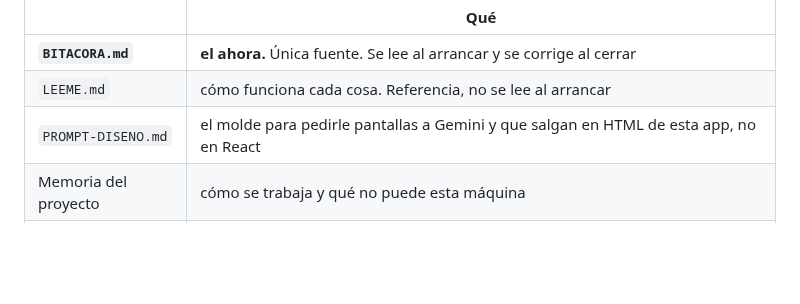
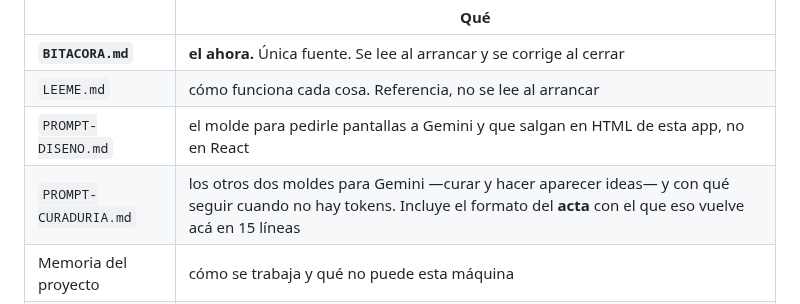
Before and after one commit to mmaximo571-cmd/bolivar-con-vos, a Markdown page: BITACORA.md, the part around the change. GitHub-like rendering; blank space fills up the shorter version.

```diff
--- a/BITACORA.md
+++ b/BITACORA.md
@@ -29,6 +29,7 @@ sobre los otros. Ahora mandan así, y no se abre un quinto:
 | **`BITACORA.md`** | **el ahora.** Única fuente. Se lee al arrancar y se corrige al cerrar |
 | `LEEME.md` | cómo funciona cada cosa. Referencia, no se lee al arrancar |
 | `PROMPT-DISENO.md` | el molde para pedirle pantallas a Gemini y que salgan en HTML de esta app, no en React |
+| `PROMPT-CURADURIA.md` | los otros dos moldes para Gemini —curar y hacer aparecer ideas— y con qué seguir cuando no hay tokens. Incluye el formato del **acta** con el que eso vuelve acá en 15 líneas |
 | Memoria del proyecto | cómo se trabaja y qué no puede esta máquina |
 | [Artifact del plan](https://claude.ai/code/artifact/25f7c752-e67f-465a-bf82-5913218cff95) | **congelado**, registro histórico. Ya no es el documento rector: quedó viejo cuando se rearmó el cronograma el 3/9 |
 
```
Also changed, not shown: PROMPT-CURADURIA.md (added, +236 -0 lines).
